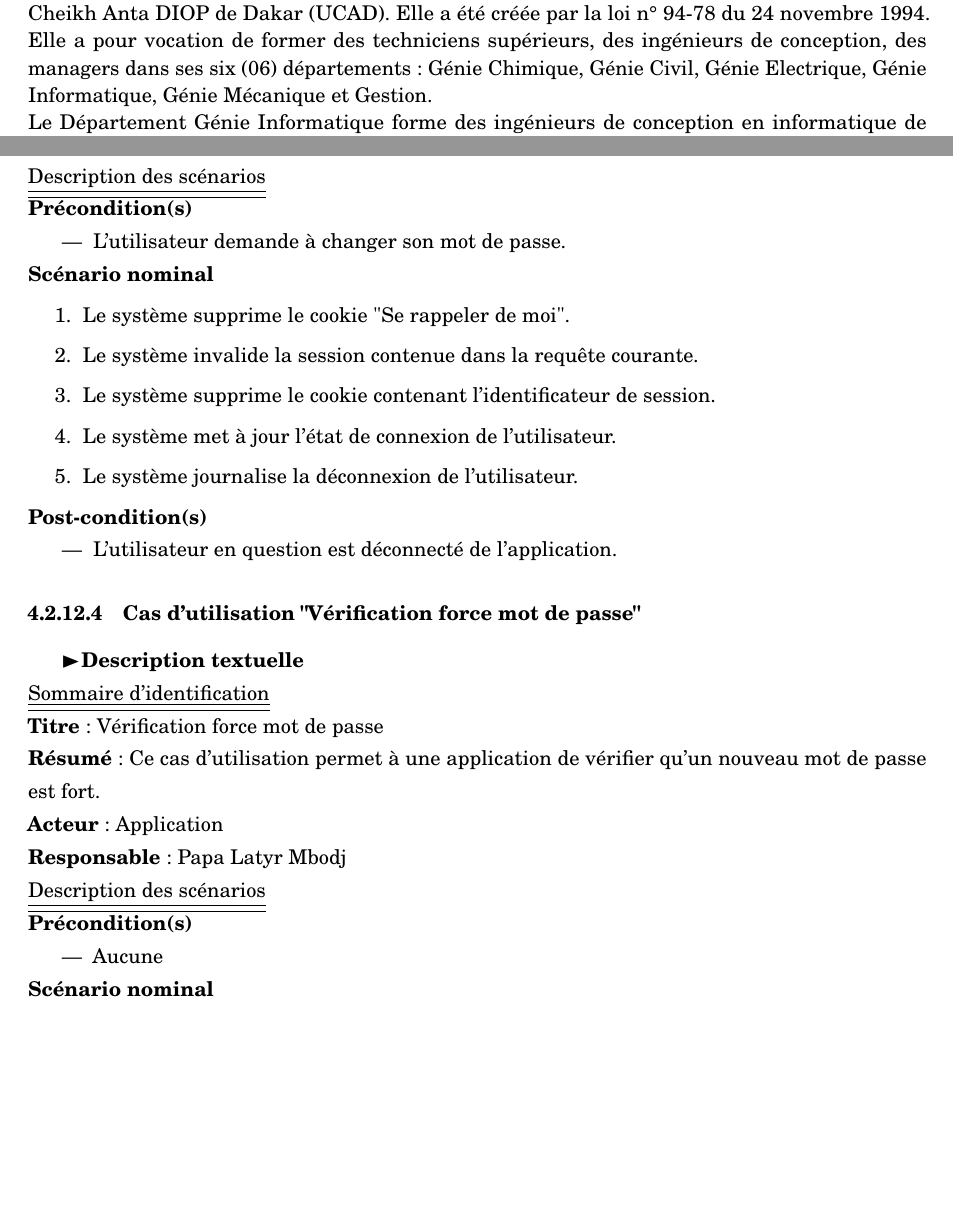
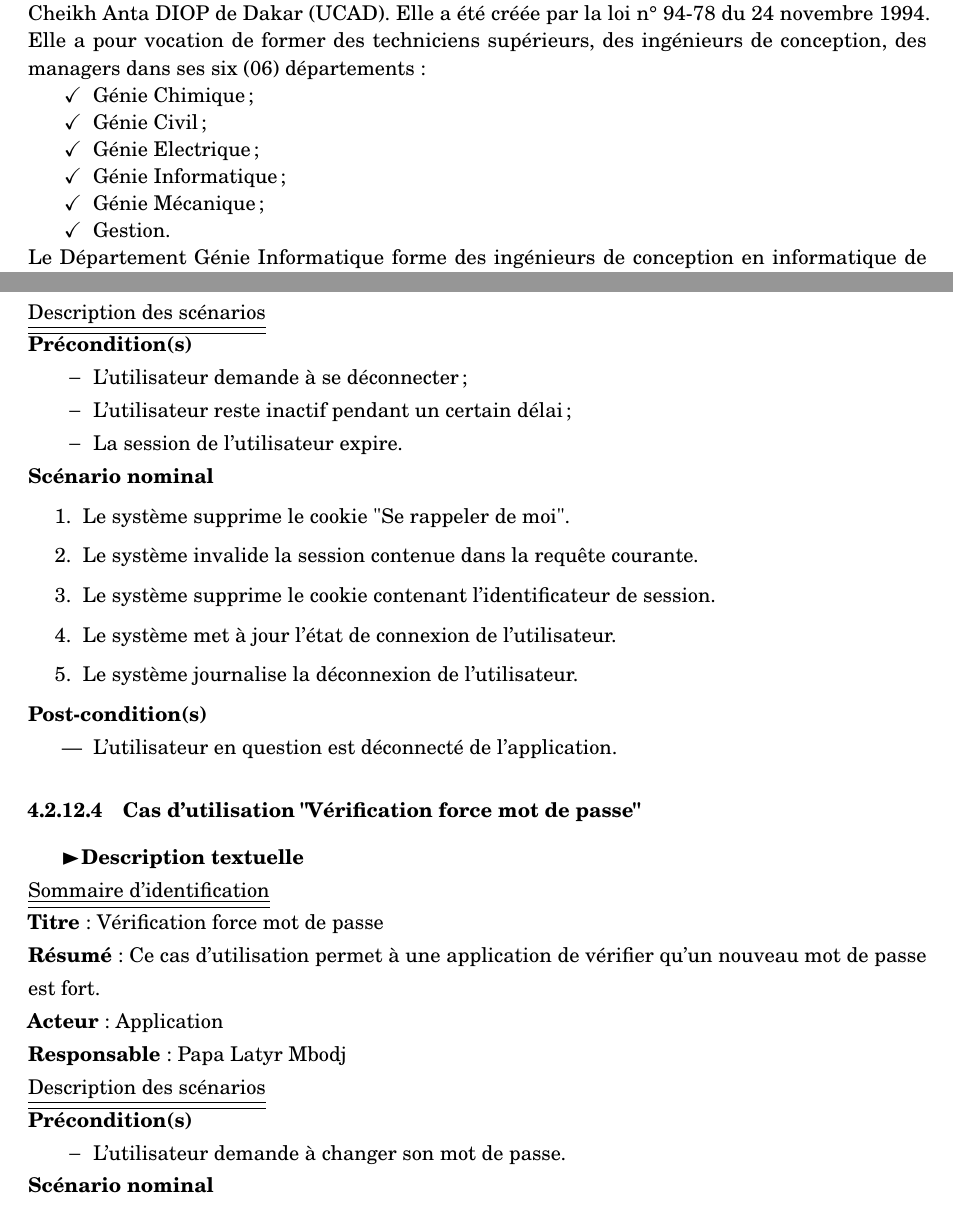
Before and after one commit to latzo/MemoireDIC, a LaTeX thesis (Main.tex, which reads frontmatter/avantpropos.tex, parts/part04/chapters/specifications_analyse_besoins/specifications_analyse_besoins.tex): two parts of pages 7 and 74 of 126, joined at a grey line, cut so that both start at the same text, the shorter picture padded with empty space. Compiled offline with pdfLaTeX.

Commit message:
final version

```diff
--- a/frontmatter/avantpropos.tex
+++ b/frontmatter/avantpropos.tex
@@ -21,5 +21,13 @@
 \chapter*{Avant-propos}
 \begin{SingleSpace}
 
-Établissement public à caractère administratif doté de la personnalité juridique et de l’autonomie financière, l’École Supérieure Polytechnique (ESP) fait partie intégrante de l’université Cheikh Anta DIOP de Dakar (UCAD). Elle a été créée par la loi n° 94-78 du 24 novembre 1994. Elle a pour vocation de former des techniciens supérieurs, des ingénieurs de conception, des managers dans ses six (06) départements : Génie Chimique, Génie Civil, Génie Electrique, Génie Informatique, Génie Mécanique et Gestion.\\
+Établissement public à caractère administratif doté de la personnalité juridique et de l’autonomie financière, l’École Supérieure Polytechnique (ESP) fait partie intégrante de l’université Cheikh Anta DIOP de Dakar (UCAD). Elle a été créée par la loi n° 94-78 du 24 novembre 1994. Elle a pour vocation de former des techniciens supérieurs, des ingénieurs de conception, des managers dans ses six (06) départements :
+\begin{itemize}
+	\itemcheck Génie Chimique ;
+	\itemcheck Génie Civil ;
+	\itemcheck Génie Electrique ;
+	\itemcheck Génie Informatique ;
+	\itemcheck Génie Mécanique ;
+	\itemcheck Gestion.
+\end{itemize}
 Le Département Génie Informatique forme des ingénieurs de conception en informatique de qualité capables de s’adapter aussi bien dans les entreprises que dans le domaine de la recherche.\\
@@ -28,0 +35 @@ Pour l’obtention du Diplôme d’Ingénieur de Conception (DIC), les élèves-
+\begin{itemize}
--- a/parts/part04/chapters/specifications_analyse_besoins/specifications_analyse_besoins.tex
+++ b/parts/part04/chapters/specifications_analyse_besoins/specifications_analyse_besoins.tex
@@ -473,7 +473,9 @@ L’enchaînement E8 démarre au point 9 du scénario nominal.
 \underline{\underline{Description des scénarios}}\\
 \textbf{Précondition(s)}
 \begin{itemize}
-	\item L'utilisateur demande à changer son mot de passe.
+	\itemtirait L'utilisateur demande à se déconnecter ;
+	\itemtirait L'utilisateur reste inactif pendant un certain délai ;
+	\itemtirait La session de l'utilisateur expire.
 \end{itemize}
 \textbf{Scénario nominal}
 \begin{enumerate}
@@ -499,7 +501,7 @@ L’enchaînement E8 démarre au point 9 du scénario nominal.
 \underline{\underline{Description des scénarios}}\\
 \textbf{Précondition(s)}
 \begin{itemize}
-	\item Aucune
+	\itemtirait L'utilisateur demande à changer son mot de passe.
 \end{itemize}
 \textbf{Scénario nominal}
 \begin{enumerate}
```
Also changed, not shown: frontmatter/avantpropos.tex (7 more changed lines), parts/part04/chapters/specifications_analyse_besoins/specifications_analyse_besoins.tex (2 more changed lines), 2 other files.
